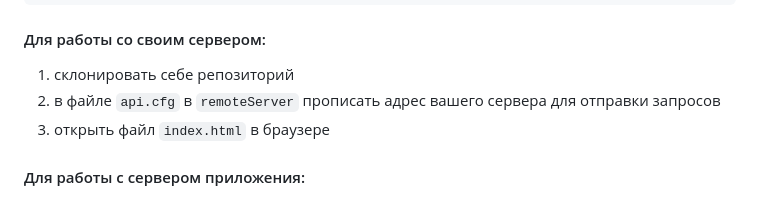
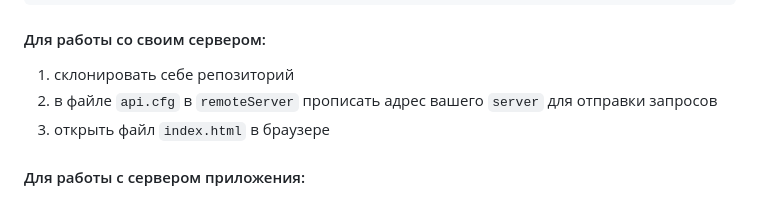
Before and after one commit to detkovvv/fetch_styles, a Markdown page: README.md, the part around the change. Rendered like a GitHub page.

Commit message:
add remoteServer config

```diff
--- a/README.md
+++ b/README.md
@@ -18,7 +18,7 @@
 #### Для работы со своим сервером:
 
 1. склонировать себе репозиторий
-2. в файле `api.cfg` в `remoteServer` прописать адрес вашего сервера для отправки запросов
+2. в файле `api.cfg` в `remoteServer` прописать адрес вашего `server` для отправки запросов
 3. открыть файл `index.html` в браузере
 
 #### Для работы с сервером приложения:
```
